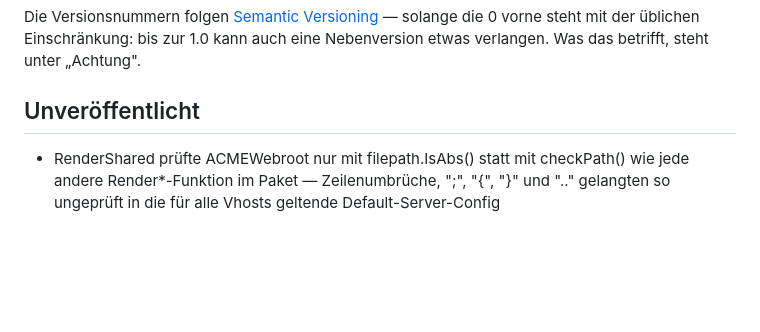
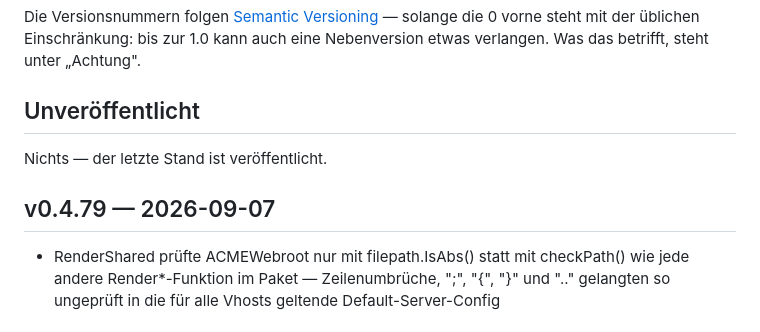
Before and after one commit to marion909/VoltPanel, a Markdown page: CHANGELOG.md, the part around the change. Rendered like a GitHub page; blank space fills up the shorter version.

Commit message:
CHANGELOG.md: v0.4.79

```diff
--- a/CHANGELOG.md
+++ b/CHANGELOG.md
@@ -12,6 +12,10 @@ solange die 0 vorne steht mit der üblichen Einschränkung: bis zur 1.0 kann auc
 eine Nebenversion etwas verlangen. Was das betrifft, steht unter „Achtung".
 
 ## Unveröffentlicht
+
+Nichts — der letzte Stand ist veröffentlicht.
+
+## v0.4.79 — 2026-09-07
 
 - RenderShared prüfte ACMEWebroot nur mit filepath.IsAbs() statt mit
   checkPath() wie jede andere Render*-Funktion im Paket — Zeilenumbrüche,
```
